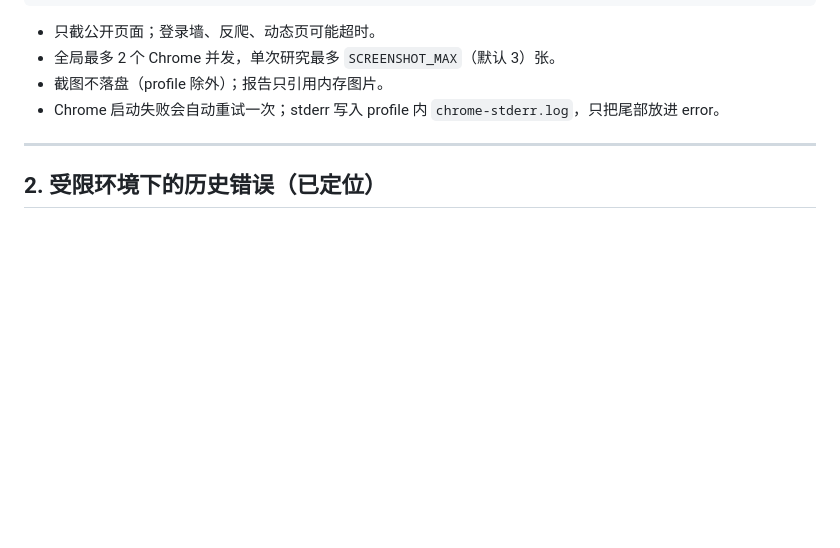
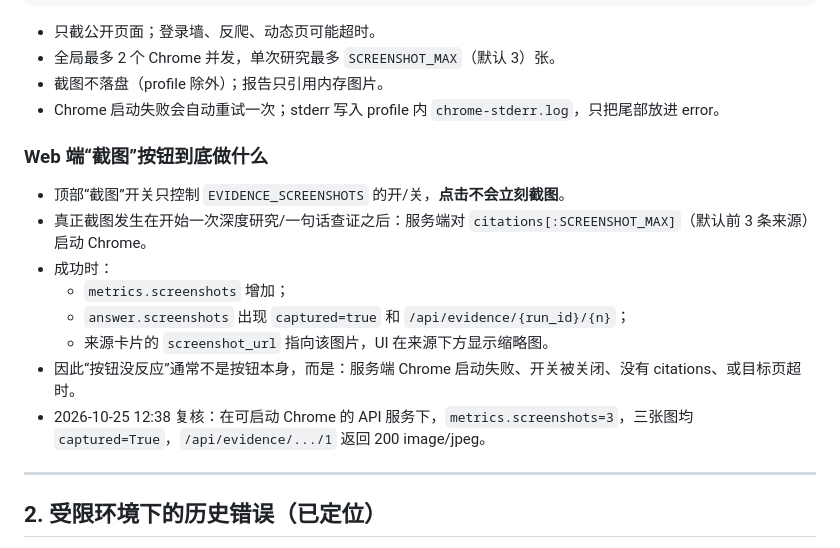
Before and after one commit to Mc-ler/Yuanbao_Search, a Markdown page: deliverables/SCREENSHOT-GUIDE-2026-10-25.md, the part around the change. Rendered like a GitHub page; blank space fills up the shorter version.

Commit message:
docs: explain web screenshot behavior and verified 3/3 capture

```diff
--- a/deliverables/SCREENSHOT-GUIDE-2026-10-25.md
+++ b/deliverables/SCREENSHOT-GUIDE-2026-10-25.md
@@ -28,6 +28,17 @@
 - 全局最多 2 个 Chrome 并发，单次研究最多 `SCREENSHOT_MAX`（默认 3）张。
 - 截图不落盘（profile 除外）；报告只引用内存图片。
 - Chrome 启动失败会自动重试一次；stderr 写入 profile 内 `chrome-stderr.log`，只把尾部放进 error。
+
+### Web 端“截图”按钮到底做什么
+
+- 顶部“截图”开关只控制 `EVIDENCE_SCREENSHOTS` 的开/关，**点击不会立刻截图**。
+- 真正截图发生在开始一次深度研究/一句话查证之后：服务端对 `citations[:SCREENSHOT_MAX]`（默认前 3 条来源）启动 Chrome。
+- 成功时：
+  - `metrics.screenshots` 增加；
+  - `answer.screenshots` 出现 `captured=true` 和 `/api/evidence/{run_id}/{n}`；
+  - 来源卡片的 `screenshot_url` 指向该图片，UI 在来源下方显示缩略图。
+- 因此“按钮没反应”通常不是按钮本身，而是：服务端 Chrome 启动失败、开关被关闭、没有 citations、或目标页超时。
+- 2026-10-25 12:38 复核：在可启动 Chrome 的 API 服务下，`metrics.screenshots=3`，三张图均 `captured=True`，`/api/evidence/.../1` 返回 200 image/jpeg。
 
 ---
 
```
